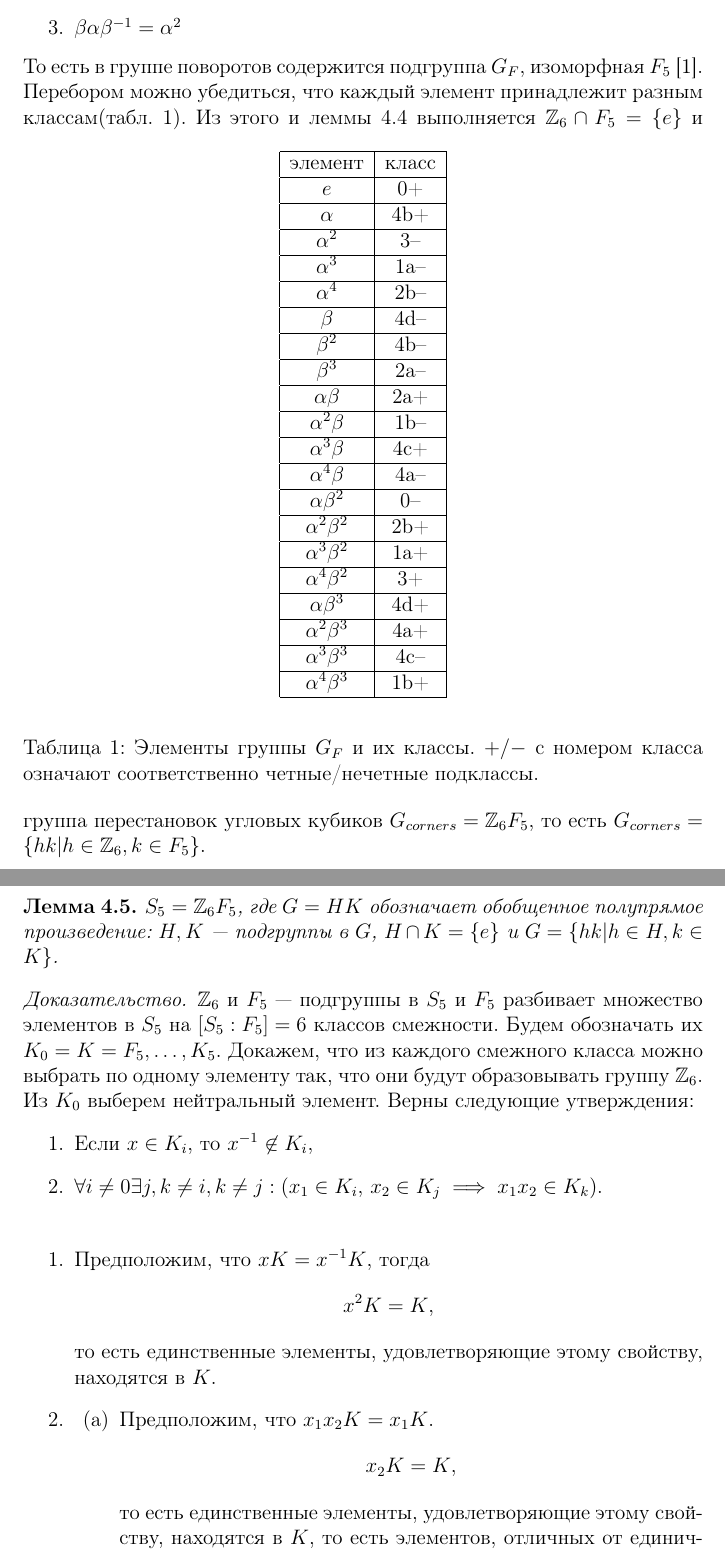
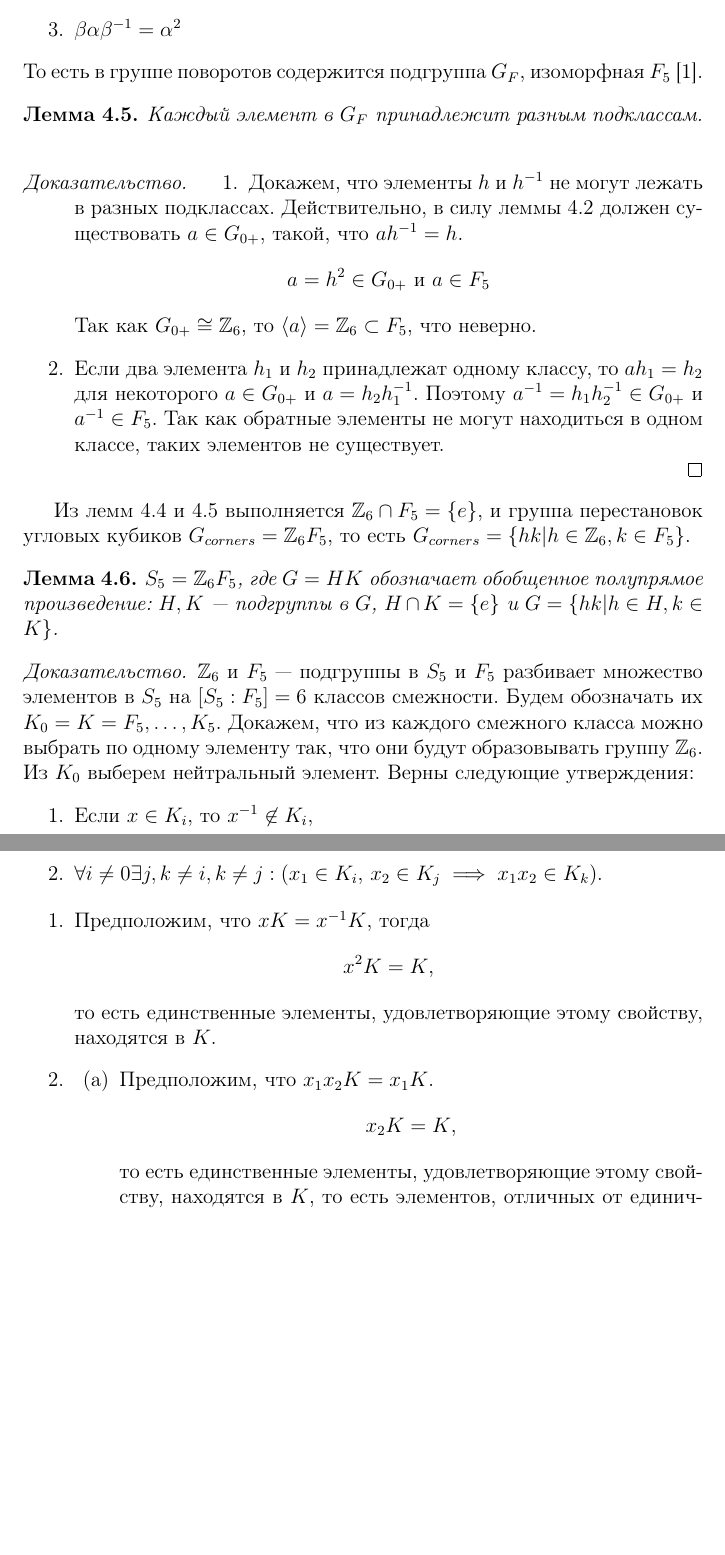
Before and after one commit to enechaev/group-generated-by-rotations-of-2-adjacent-edges, a LaTeX paper (group-generated-by-rotations-of-2-adjacent-edges.tex): two parts of pages 9 and 10 of 11, joined at a grey line, cut so that both start at the same text, the shorter picture padded with empty space. Compiled offline with pdfLaTeX.

Commit message:
improved proof. updated presentation

```diff
--- a/group-generated-by-rotations-of-2-adjacent-edges.tex
+++ b/group-generated-by-rotations-of-2-adjacent-edges.tex
@@ -306,37 +306,51 @@ $$
 \item $\beta^4=e$
 \item $\beta\alpha\beta^{-1}=\alpha^2$
 \end{enumerate}
-То есть в группе поворотов содержится подгруппа $G_F$, изоморфная $F_5$~\cite{dummit}. Перебором можно убедиться, что каждый элемент принадлежит разным классам(табл.~\ref{elt}).
-\begin{table}[ht]
-\begin{center}
-  \begin{tabular}{| c | c |}
-    \hline
-    элемент & класс\\\hline
-        $e$ & 0+  \\\hline
-        $\alpha$ & 4b+ \\\hline
-      $\alpha^2$ & 3-- \\\hline
-      $\alpha^3$ & 1a--\\\hline
-      $\alpha^4$ & 2b--\\\hline
-        $\beta$ & 4d--\\\hline
-      $\beta^2$ & 4b--\\\hline
-      $\beta^3$ & 2a--\\\hline
-       $\alpha\beta$ & 2a+ \\\hline
-     $\alpha^2\beta$ & 1b--\\\hline
-     $\alpha^3\beta$ & 4c+ \\\hline
-     $\alpha^4\beta$ & 4a--\\\hline
-     $\alpha\beta^2$ & 0-- \\\hline
-   $\alpha^2\beta^2$ & 2b+ \\\hline
-   $\alpha^3\beta^2$ & 1a+ \\\hline
-   $\alpha^4\beta^2$ & 3+  \\\hline
-     $\alpha\beta^3$ & 4d+ \\\hline
-   $\alpha^2\beta^3$ & 4a+ \\\hline
-   $\alpha^3\beta^3$ & 4c--\\\hline
-   $\alpha^4\beta^3$ & 1b+ \\\hline
-  \end{tabular}
-  \end{center}
-  \caption{Элементы группы $G_F$ и их классы. $+/-$ с номером класса означают соответственно четные/нечетные подклассы.\label{elt}}
-\end{table}
-Из этого и леммы~\ref{lemma4} выполняется $\mathbb{Z}_6\cap F_5=\{e\}$ и группа перестановок угловых кубиков $G_{corners}=\mathbb{Z}_6F_5$, то есть $G_{corners}=\{hk|h\in\mathbb{Z}_6,k\in F_5\}$.
+То есть в группе поворотов содержится подгруппа $G_F$, изоморфная $F_5$~\cite{dummit}.% Перебором можно убедиться, что каждый элемент принадлежит разным классам(табл.~\ref{elt}).
+\begin{lemma_cub}
+	Каждый элемент в $G_F$ принадлежит разным подклассам.
+	\label{lemma5}
+\end{lemma_cub}
+\begin{proof}
+	\begin{enumerate}
+		\item
+		Докажем, что элементы $h$ и $h^{-1}$ не могут лежать в разных подклассах. Действительно, в силу леммы~\ref{lemma_classes} должен существовать $a\in G_{0+}$, такой, что $ah^{-1}=h$.
+		$$a=h^2\in G_{0+}\text{ и }a\in F_5$$
+		Так как $G_{0+}\cong \mathbb{Z}_6$, то $\langle a\rangle=\mathbb{Z}_6\subset F_5$, что неверно.
+		\item
+		Если два элемента $h_1$ и $h_2$ принадлежат одному классу, то $ah_1=h_2$ для некоторого $a\in G_{0+}$ и $a=h_2h_1^{-1}$. Поэтому $a^{-1}=h_1h_2^{-1}\in G_{0+}$ и $a^{-1}\in F_5$. Так как обратные элементы не могут находиться в одном классе, таких элементов не существует.
+	\end{enumerate}
+\end{proof}
+%\begin{table}[ht]
+%\begin{center}
+%  \begin{tabular}{| c | c |}
+%    \hline
+%    элемент & класс\\\hline
+%        $e$ & 0+  \\\hline
+%        $\alpha$ & 4b+ \\\hline
+%      $\alpha^2$ & 3-- \\\hline
+%      $\alpha^3$ & 1a--\\\hline
+%      $\alpha^4$ & 2b--\\\hline
+%        $\beta$ & 4d--\\\hline
+%      $\beta^2$ & 4b--\\\hline
+%      $\beta^3$ & 2a--\\\hline
+%       $\alpha\beta$ & 2a+ \\\hline
+%     $\alpha^2\beta$ & 1b--\\\hline
+%     $\alpha^3\beta$ & 4c+ \\\hline
+%     $\alpha^4\beta$ & 4a--\\\hline
+%     $\alpha\beta^2$ & 0-- \\\hline
+%   $\alpha^2\beta^2$ & 2b+ \\\hline
+%   $\alpha^3\beta^2$ & 1a+ \\\hline
+%   $\alpha^4\beta^2$ & 3+  \\\hline
+%     $\alpha\beta^3$ & 4d+ \\\hline
+%   $\alpha^2\beta^3$ & 4a+ \\\hline
+%   $\alpha^3\beta^3$ & 4c--\\\hline
+%   $\alpha^4\beta^3$ & 1b+ \\\hline
+%  \end{tabular}
+%  \end{center}
+%  \caption{Элементы группы $G_F$ и их классы. $+/-$ с номером класса означают соответственно четные/нечетные подклассы.\label{elt}}
+%\end{table}
+Из лемм~\ref{lemma4} и~\ref{lemma5} выполняется $\mathbb{Z}_6\cap F_5=\{e\}$, и группа перестановок угловых кубиков $G_{corners}=\mathbb{Z}_6F_5$, то есть $G_{corners}=\{hk|h\in\mathbb{Z}_6,k\in F_5\}$.
 \begin{lemma_cub}
 $S_5=\mathbb{Z}_6F_5$, где $G=HK$ обозначает обобщенное полупрямое произведение: $H, K$~--- подгруппы в $G$, $H\cap K=\{e\}$ и $G=\{hk|h\in H, k\in K\}$.
 \end{lemma_cub}
@@ -345,7 +359,6 @@ $\mathbb{Z}_6$ и $F_5$~--- подгруппы в $S_5$ и $F_5$ разбива
 \begin{enumerate}
 \item Если $x\in K_i$, то $x^{-1}\not\in K_i$,
 \item $\forall i\not=0\exists j, k\not=i,k\not=j: (x_1\in K_i$, $x_2\in K_j\implies x_1x_2\in K_k)$.
-\hspace{0.5cm}\\
 \end{enumerate}
 
 \begin{enumerate}
```
Also changed, not shown: presentation.tex (+37 -15 lines), group-generated-by-rotations-of-2-adjacent-edges.tex (2 more changed lines).
